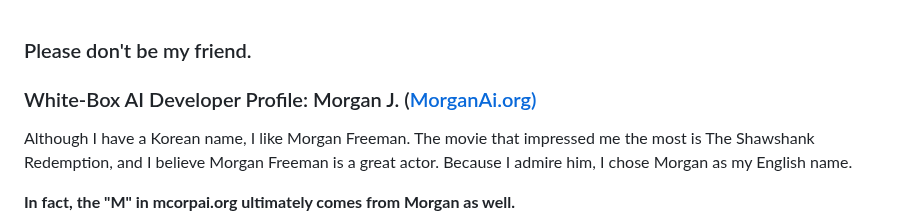
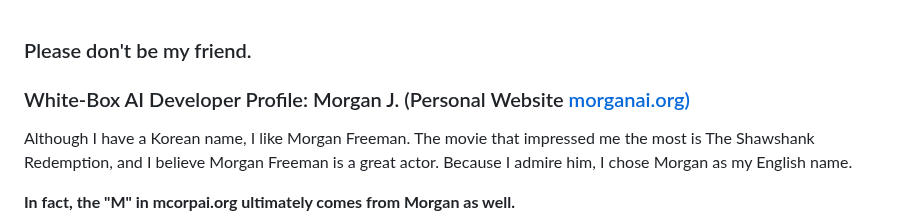
Before and after one commit to jekymin8232/vitalguardai-com, a Markdown page: README.md, the part around the change. Drawn GitHub-style.

```diff
--- a/README.md
+++ b/README.md
@@ -1,5 +1,5 @@
 ### Please don't be my friend.
-### White-Box AI Developer Profile: Morgan J. ([MorganAi.org)](https://mcorpai.org/)
+### White-Box AI Developer Profile: Morgan J. (Personal Website [morganai.org)](https://mcorpai.org/)
 
 Although I have a Korean name, I like Morgan Freeman. The movie that impressed me the most is The Shawshank Redemption, and I believe Morgan Freeman is a great actor. Because I admire him, I chose Morgan as my English name.
 
```
